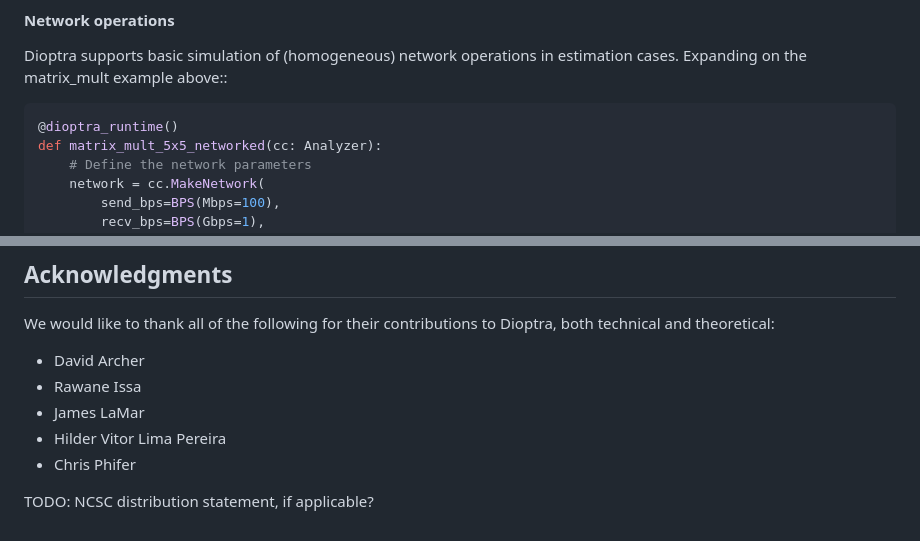
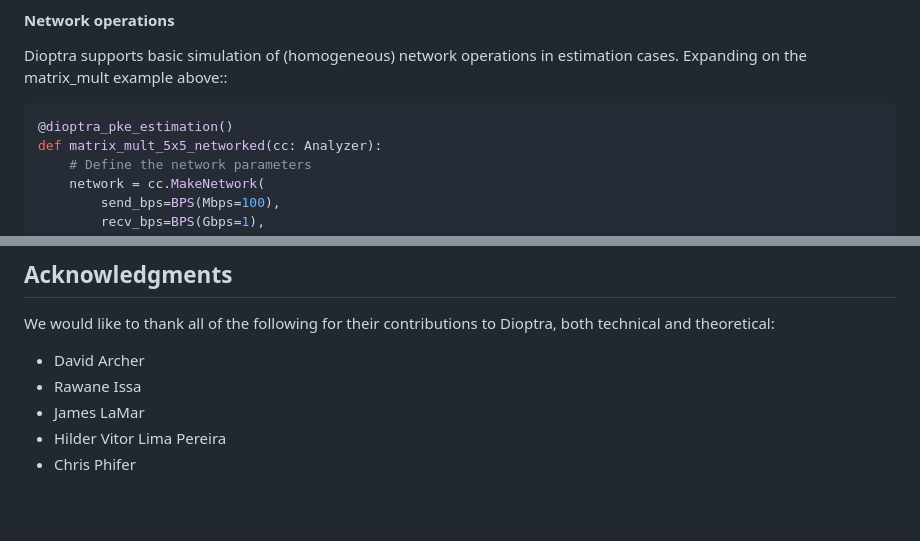
Before and after one commit to GaloisInc/dioptra, a Markdown page: README.md, 2 parts joined by grey strips. Rendered like a GitHub page; blank space fills up the shorter version.

````diff
--- a/README.md
+++ b/README.md
@@ -173,7 +173,7 @@ Dioptra supports basic simulation of (homogeneous) network operations in
 estimation cases. Expanding on the matrix_mult example above::
 
 ```python
-@dioptra_runtime()
+@dioptra_pke_estimation()
 def matrix_mult_5x5_networked(cc: Analyzer):
     # Define the network parameters
     network = cc.MakeNetwork(
@@ -260,5 +261,3 @@ both technical and theoretical:
 - James LaMar
 - Hilder Vitor Lima Pereira
 - Chris Phifer
-
-TODO: NCSC distribution statement, if applicable?
````
Also changed, not shown: other parts of README.md (+5 -4 lines).
